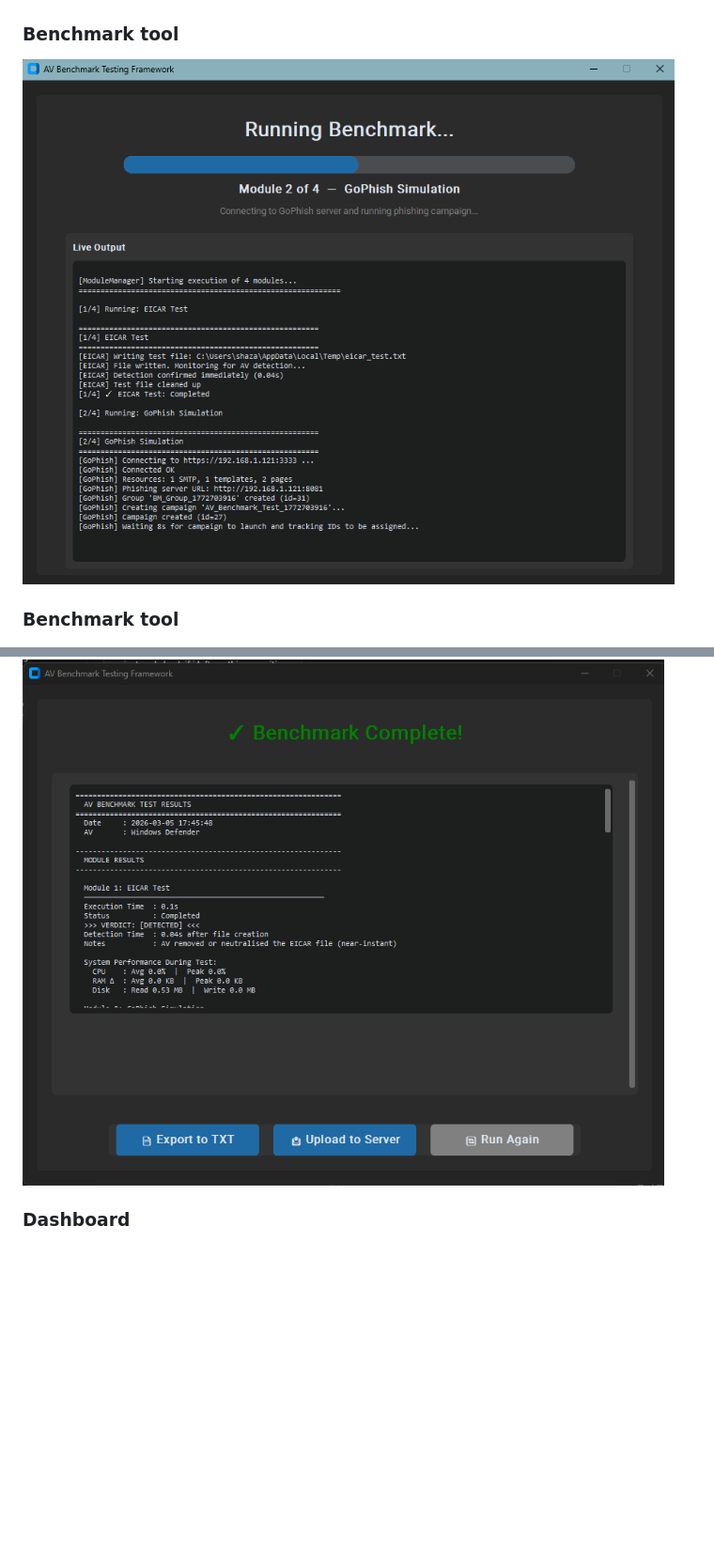
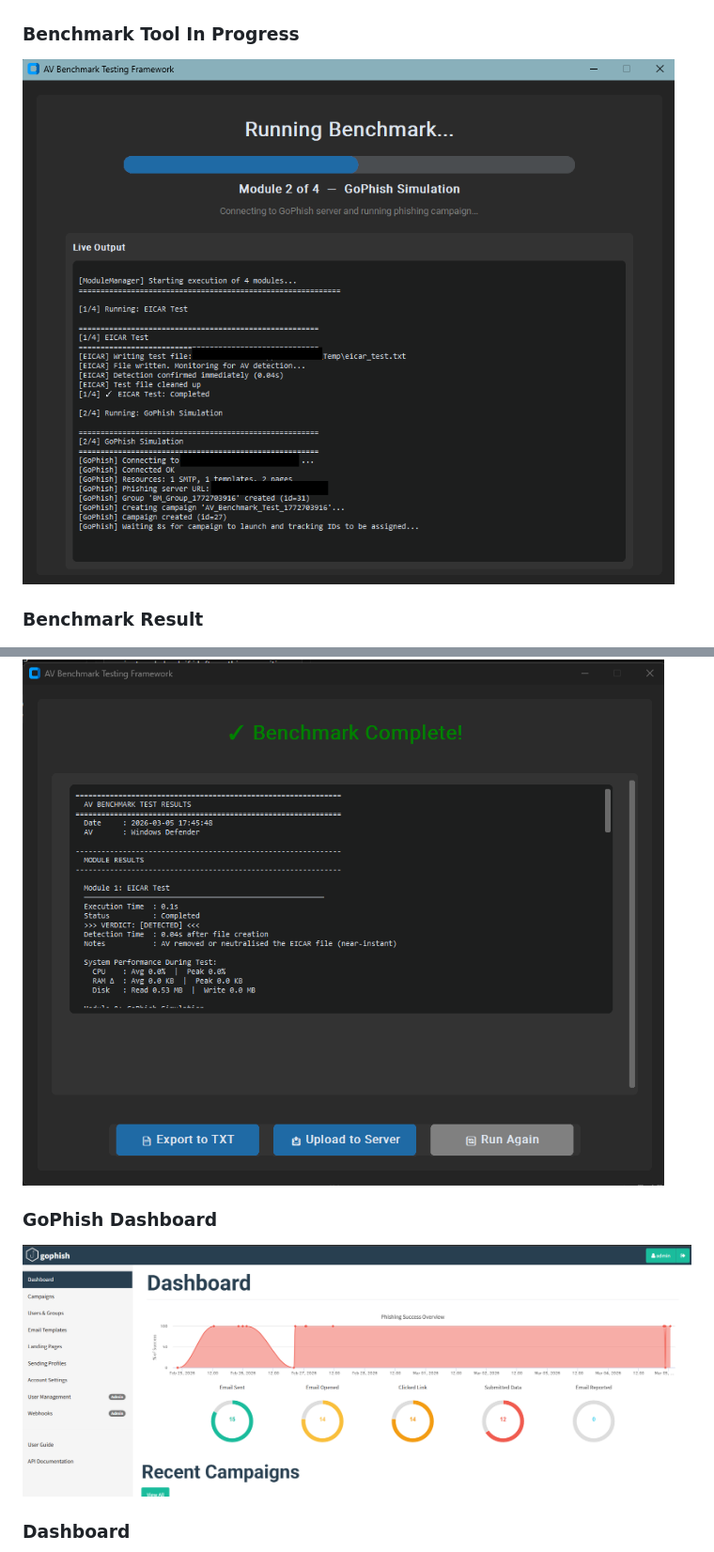
Before and after one commit to Shazali123/major-project-public, a Markdown page: README.md, 2 parts joined by grey strips. Shown at 94% size. Rendered like a GitHub page; pictures changed too: screenshots/Benchmarkruninprogress.png, screenshots/gophish.png (added); blank space fills up the shorter version.

Commit message:
Added gophish screenshot

```diff
--- a/README.md
+++ b/README.md
@@ -167,10 +167,13 @@ Major Project/
 ![Benchmark Tool](screenshots/Benchmarktool.png)
 
-### Benchmark tool
+### Benchmark Tool In Progress
 ![Benchmark In Progress](screenshots/Benchmarkruninprogress.png)
 
-### Benchmark tool
+### Benchmark Result
 ![Benchmark Result](screenshots/benchmarkcomplete.png)
+
+### GoPhish Dashboard
+![Benchmark Result](screenshots/gophish.png)
 
 ### Dashboard
 ![Dashboard](screenshots/FrontendWebsite.png)
```
Also changed, not shown: other parts of README.md (+1 -1 lines).
